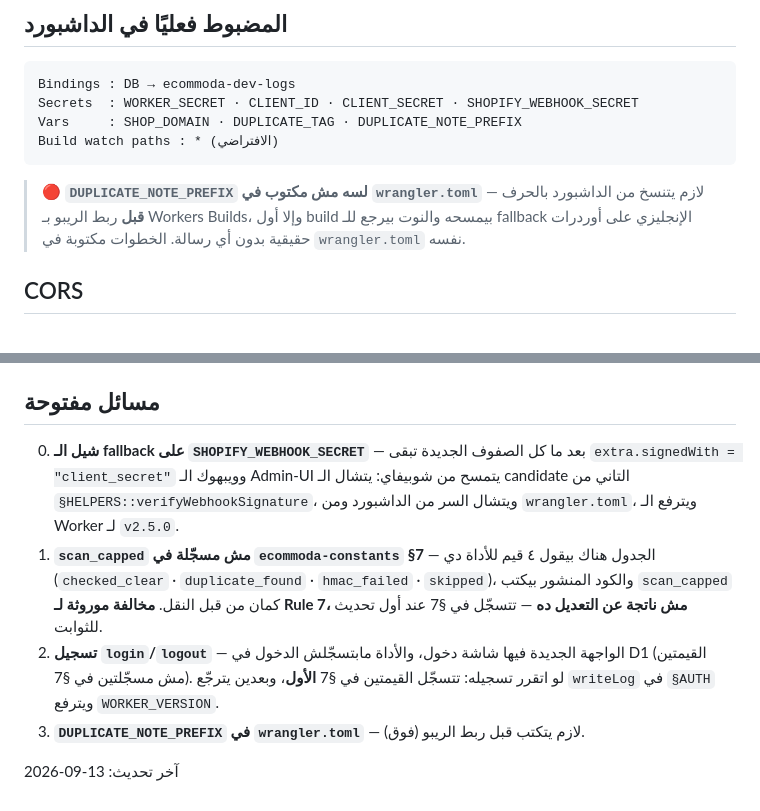
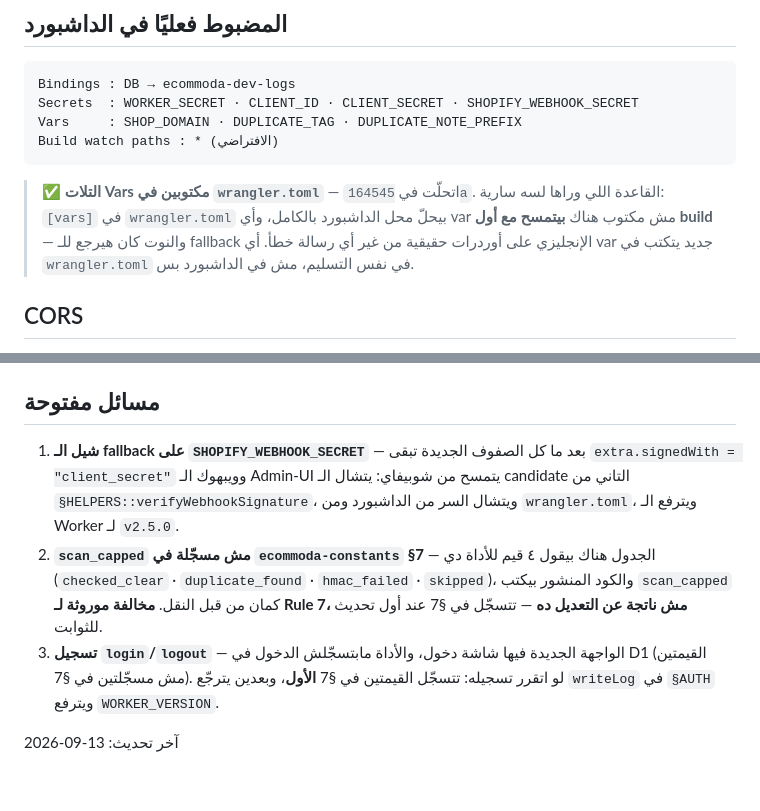
Before and after one commit to ecommoda-dev/Duplicate-Order-Checker, a Markdown page: CLAUDE.md, 2 parts joined by grey strips. Rendered like a GitHub page.

Commit message:
docs(claude): صحّح ملاحظة DUPLICATE_NOTE_PREFIX — اتكتبت فعلًا في wrangler.toml
التحذير الأحمر كان بيقول إن الـ var لسه مش مكتوب في wrangler.toml، وده
اتحل في 164545a — القيمة موجودة فيه بالحرف. التحذير المتناقض ده فخ في
حد ذاته: بيخلي أي حد يقرا الملف يدوّر على مشكلة مش موجودة، أو يشك في
باقي الملف.

- الكولاوت بقى يوثّق القاعدة اللي وراه (vars في wrangler.toml بتحلّ محل
  الداشبورد بالكامل، وأي var ناقص بيتمسح مع أول build) بدل ما يبلّغ عن
  حالة اتصلّحت خلاص.
- اتشالت المسألة المفتوحة رقم 3، والباقي اترقّم من 1.

Co-Authored-By: Claude Opus 5 <noreply@anthropic.com>
Claude-Session: https://claude.ai/code/session_01M2U1XHA1wiD12kp6gMKS33

````diff
--- a/CLAUDE.md
+++ b/CLAUDE.md
@@ -58,7 +58,7 @@ Vars     : SHOP_DOMAIN · DUPLICATE_TAG · DUPLICATE_NOTE_PREFIX
 Build watch paths : * (الافتراضي)
 ```
 
-> 🔴 **`DUPLICATE_NOTE_PREFIX` لسه مش مكتوب في `wrangler.toml`** — لازم يتنسخ من الداشبورد بالحرف **قبل** ربط الريبو بـ Workers Builds، وإلا أول build بيمسحه والنوت بيرجع للـ fallback الإنجليزي على أوردرات حقيقية بدون أي رسالة. الخطوات مكتوبة في `wrangler.toml` نفسه.
+> ✅ **التلات Vars مكتوبين في `wrangler.toml`** — اتحلّت في `164545a`. القاعدة اللي وراها لسه سارية: `[vars]` في `wrangler.toml` بيحلّ محل الداشبورد بالكامل، وأي var مش مكتوب هناك **بيتمسح مع أول build** — والنوت كان هيرجع للـ fallback الإنجليزي على أوردرات حقيقية من غير أي رسالة خطأ. أي var جديد يتكتب في `wrangler.toml` في نفس التسليم، مش في الداشبورد بس.
 
 ## CORS
 
@@ -104,10 +104,9 @@ git show <sha>:index.js
 
 ## مسائل مفتوحة
 
-0. **شيل الـ fallback على `SHOPIFY_WEBHOOK_SECRET`** — بعد ما كل الصفوف الجديدة تبقى `extra.signedWith = "client_secret"` وويبهوك الـ Admin-UI يتمسح من شوبيفاي: يتشال الـ candidate التاني من `§HELPERS::verifyWebhookSignature`، ويتشال السر من الداشبورد ومن `wrangler.toml`، ويترفع الـ Worker لـ `v2.5.0`.
-1. **`scan_capped` مش مسجّلة في `ecommoda-constants` §7** — الجدول هناك بيقول ٤ قيم للأداة دي (`checked_clear` · `duplicate_found` · `hmac_failed` · `skipped`)، والكود المنشور بيكتب `scan_capped` كمان من قبل النقل. **مخالفة موروثة لـ Rule 7، مش ناتجة عن التعديل ده** — تتسجّل في §7 عند أول تحديث للثوابت.
-2. **تسجيل `login`/`logout`** — الواجهة الجديدة فيها شاشة دخول، والأداة مابتسجّلش الدخول في D1 (القيمتين مش مسجّلتين في §7). لو اتقرر تسجيله: تتسجّل القيمتين في §7 **الأول**، وبعدين يترجّع `writeLog` في `§AUTH` ويترفع `WORKER_VERSION`.
-3. **`DUPLICATE_NOTE_PREFIX` في `wrangler.toml`** — لازم يتكتب قبل ربط الريبو (فوق).
+1. **شيل الـ fallback على `SHOPIFY_WEBHOOK_SECRET`** — بعد ما كل الصفوف الجديدة تبقى `extra.signedWith = "client_secret"` وويبهوك الـ Admin-UI يتمسح من شوبيفاي: يتشال الـ candidate التاني من `§HELPERS::verifyWebhookSignature`، ويتشال السر من الداشبورد ومن `wrangler.toml`، ويترفع الـ Worker لـ `v2.5.0`.
+2. **`scan_capped` مش مسجّلة في `ecommoda-constants` §7** — الجدول هناك بيقول ٤ قيم للأداة دي (`checked_clear` · `duplicate_found` · `hmac_failed` · `skipped`)، والكود المنشور بيكتب `scan_capped` كمان من قبل النقل. **مخالفة موروثة لـ Rule 7، مش ناتجة عن التعديل ده** — تتسجّل في §7 عند أول تحديث للثوابت.
+3. **تسجيل `login`/`logout`** — الواجهة الجديدة فيها شاشة دخول، والأداة مابتسجّلش الدخول في D1 (القيمتين مش مسجّلتين في §7). لو اتقرر تسجيله: تتسجّل القيمتين في §7 **الأول**، وبعدين يترجّع `writeLog` في `§AUTH` ويترفع `WORKER_VERSION`.
 
 آخر تحديث: 13-09-2026
 
````
